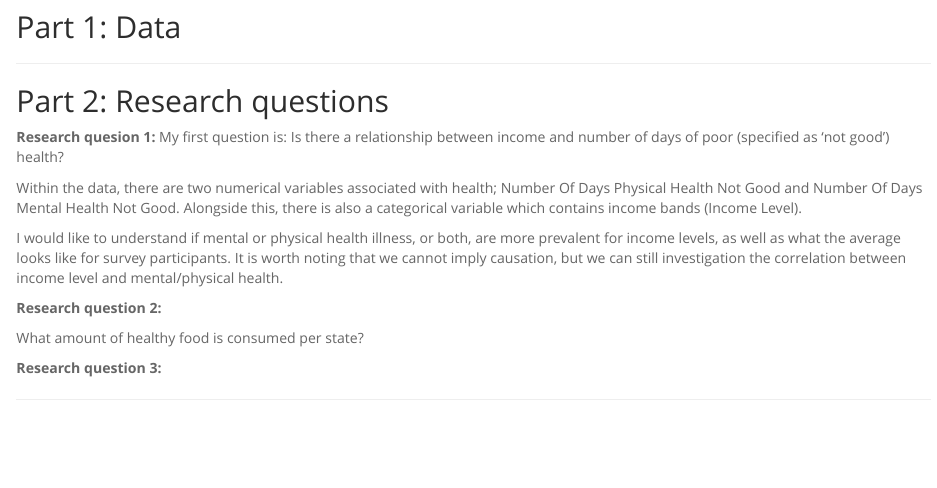
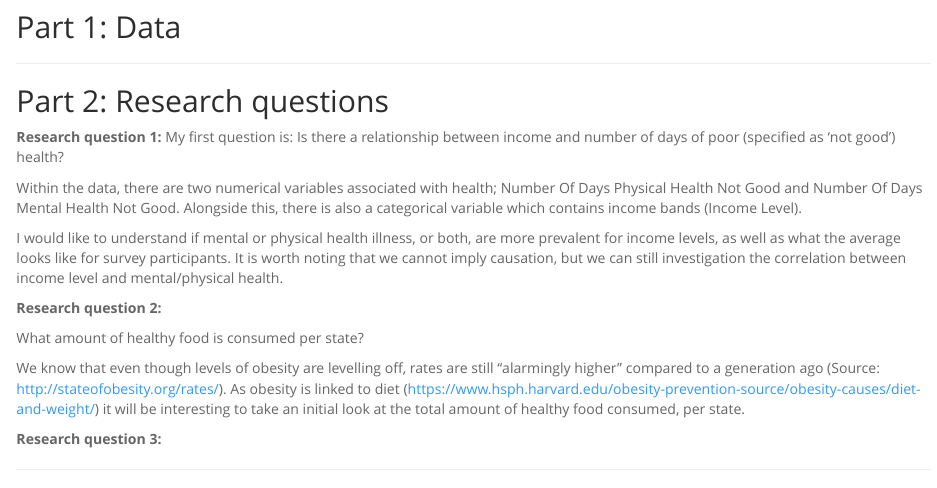
Before and after one commit to hollyemblem/course-1-project, an R Markdown document (intro_data_prob_project.Rmd): the page in a window 1100 px wide, from 430 px down. Rendered offline with R 4.5, knitr and Pandoc, with nearby package versions; some code elsewhere in the file could not run offline; long lines of code are wrapped.

Commit message:
wip: question 2 rationale

```diff
--- a/intro_data_prob_project.Rmd
+++ b/intro_data_prob_project.Rmd
@@ -33,7 +33,7 @@ load("brfss2013.RData")
 
 ## Part 2: Research questions
 
-**Research quesion 1:**
+**Research question 1:**
 My first question is: Is there a relationship between income and number of days of poor (specified as 'not good') health?
 
 Within the data, there are two numerical variables associated with health; Number Of Days Physical Health Not Good and Number Of Days Mental Health Not Good. Alongside this, there is also a categorical variable which contains income bands (Income Level).
@@ -43,6 +43,8 @@ I would like to understand if mental or physical health illness, or both, are mo
 **Research question 2:**
 
 What amount of healthy food is consumed per state?
+
+We know that even though levels of obesity are levelling off, rates are still "alarmingly higher" compared to a generation ago (Source: http://stateofobesity.org/rates/). As obesity is linked to diet (https://www.hsph.harvard.edu/obesity-prevention-source/obesity-causes/diet-and-weight/) it will be interesting to take an initial look at the total amount of healthy food consumed, per state.
 
 **Research question 3:**
 
```
